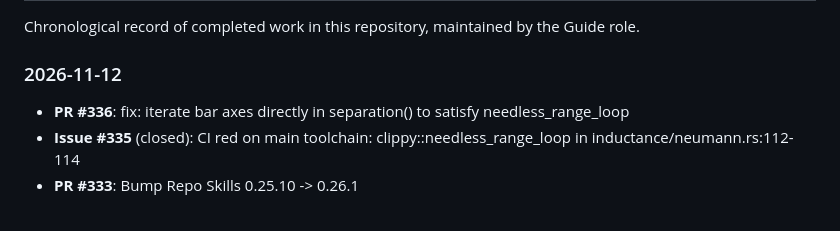
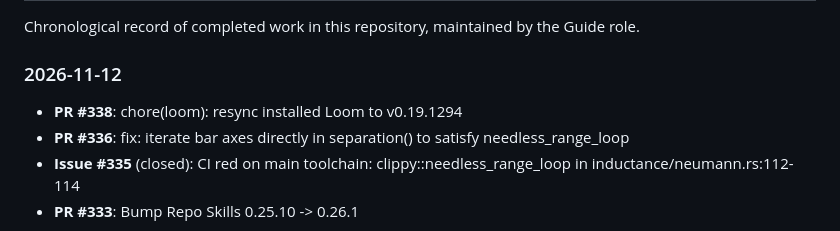
Before and after one commit to 2AMLogic/fasterhenry, a Markdown page: WORK_LOG.md, the part around the change. Drawn GitHub-style.

Commit message:
docs: update WORK_LOG
Automated document maintenance by Guide triage agent.

Co-Authored-By: Claude Sonnet 5.5 <noreply@anthropic.com>

```diff
--- a/WORK_LOG.md
+++ b/WORK_LOG.md
@@ -6,6 +6,7 @@ Chronological record of completed work in this repository, maintained by the Gui
 
 ### 2026-11-12
 
+- **PR #338**: chore(loom): resync installed Loom to v0.19.1294
 - **PR #336**: fix: iterate bar axes directly in separation() to satisfy needless_range_loop
 - **Issue #335** (closed): CI red on main toolchain: clippy::needless_range_loop in inductance/neumann.rs:112-114
 - **PR #333**: Bump Repo Skills 0.25.10 -> 0.26.1
```
